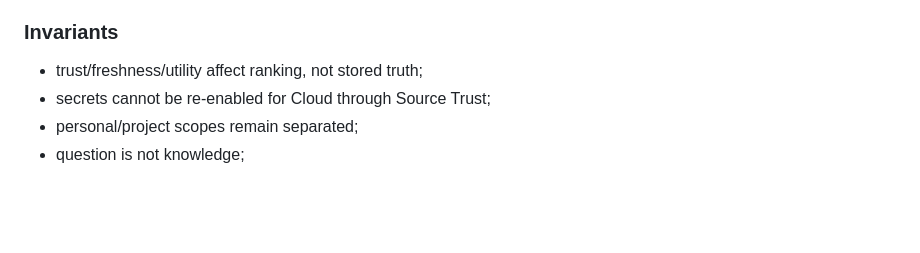
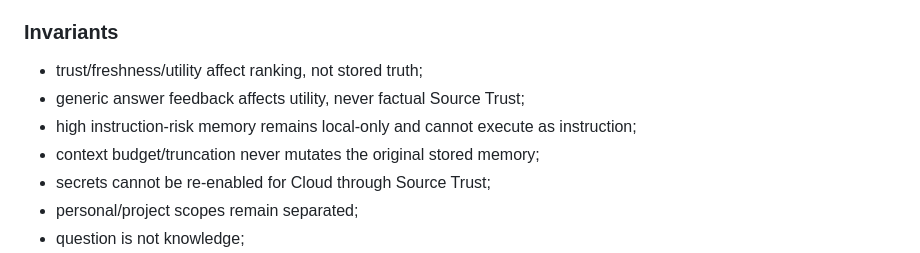
Before and after one commit to Aspksa/Sayuri-Tsukishiro, a Markdown page: DEVELOPMENT.md, the part around one of its changes. Rendered like a GitHub page; blank space fills up the shorter version.

```diff
--- a/DEVELOPMENT.md
+++ b/DEVELOPMENT.md
@@ -970,6 +983,9 @@ Restore:
 ### Invariants
 
 - trust/freshness/utility affect ranking, not stored truth;
+- generic answer feedback affects utility, never factual Source Trust;
+- high instruction-risk memory remains local-only and cannot execute as instruction;
+- context budget/truncation never mutates the original stored memory;
 - secrets cannot be re-enabled for Cloud through Source Trust;
 - personal/project scopes remain separated;
 - question is not knowledge;
```
Also changed, not shown: other parts of DEVELOPMENT.md (+20 -7 lines).
